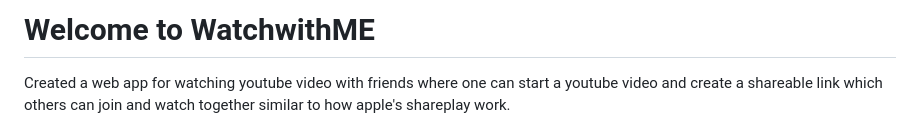
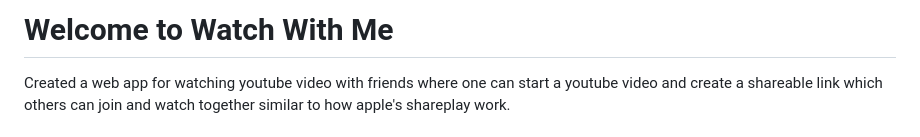
Before and after one commit to divyanshkumarworks/WatchwithME, a Markdown page: README.md, the part around the change. GitHub-like rendering.

```diff
--- a/README.md
+++ b/README.md
@@ -1,4 +1,4 @@
-# Welcome to WatchwithME
+# Welcome to Watch With Me
 
 Created a web app for watching youtube video with friends where one can start a youtube video and create a shareable link which others can join and watch together similar to how apple's shareplay work.
 
```
